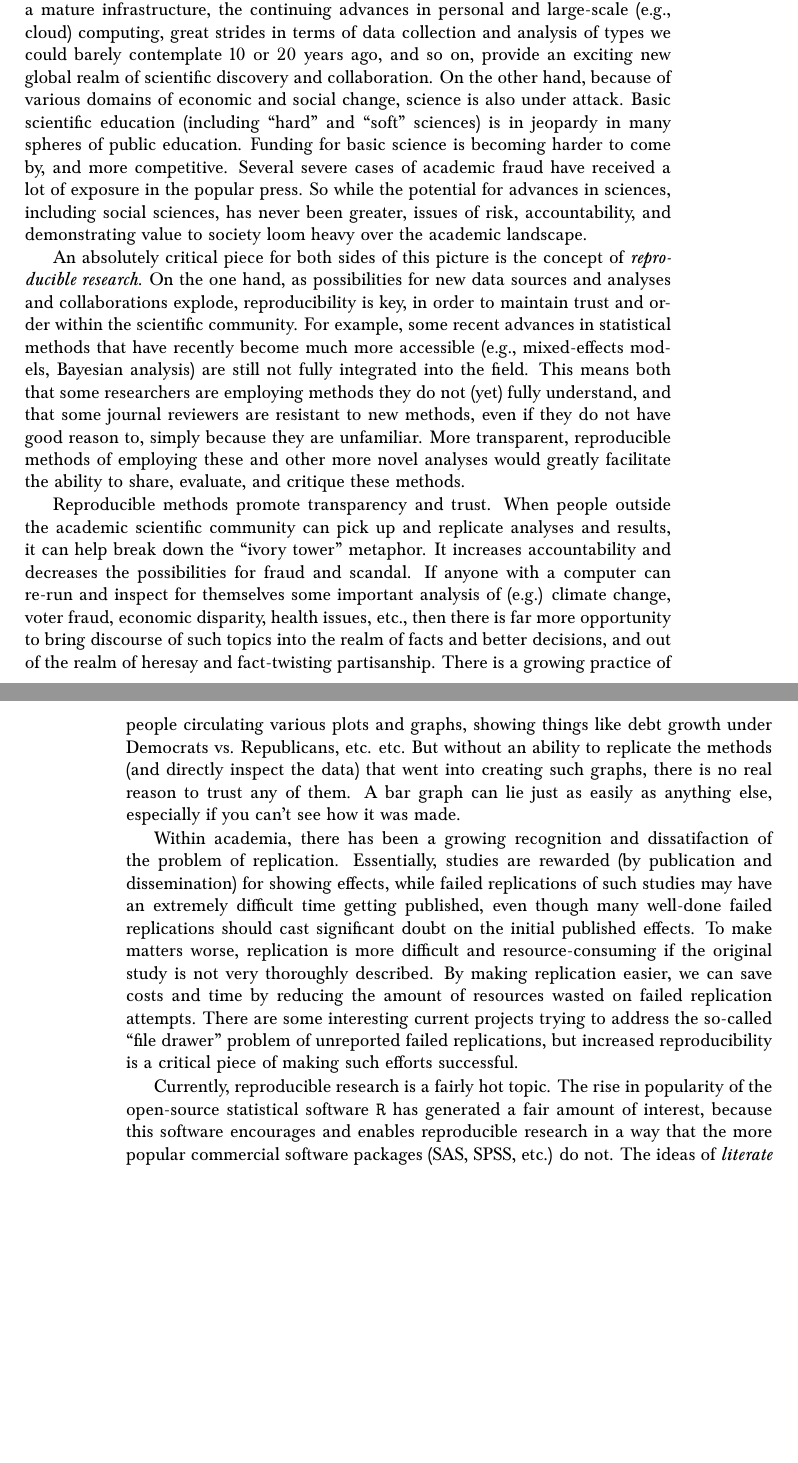
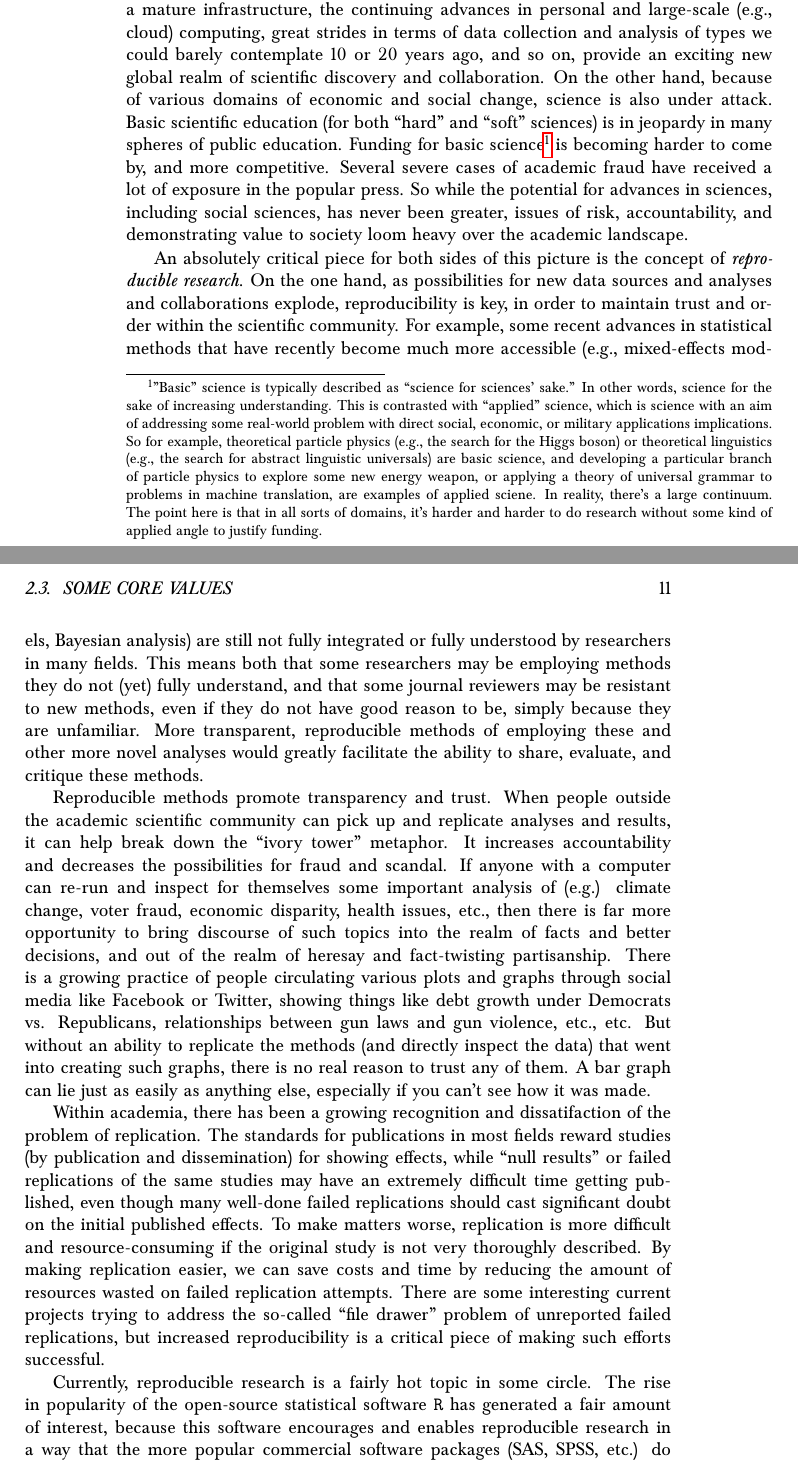
Before and after one commit to shoestringpsycholing/rrr_book, a LaTeX thesis (rrr_book.tex): two parts of pages 9 and 10 of 33 before the commit and two parts of pages 10 and 11 of 33 after it, joined at a grey line, cut so that both start at the same text, the shorter picture padded with empty space. Compiled offline with pdfLaTeX.

Commit message:
added to Chapter 2

```diff
--- a/rrr_book.tex
+++ b/rrr_book.tex
@@ -91,6 +93,5 @@ So let's get started!
 
-We live in an exciting but perilous time for science. The rise of the internet into a mature infrastructure, the continuing advances in personal and large-scale (e.g., cloud) computing, great strides in terms of data collection and analysis of types we could barely contemplate 10 or 20 years ago, and so on, provide an exciting new global realm of scientific discovery and collaboration. On the other hand, because of various domains of economic and social change, science is also under attack.  Basic scientific education (including ``hard'' and ``soft'' sciences) is in jeopardy in many spheres of public education.  Funding for basic science is becoming harder to come by, and more competitive.  Several severe cases of academic fraud have received a lot of exposure in the popular press. So while the potential for advances in sciences, including social sciences, has never been greater, issues of risk, accountability, and demonstrating value to society loom heavy over the academic landscape.
+Let's start with a terminological clarification.  \emph{Replication} and \emph{reproduction} are terms that often get used to talk about similar yet distinct concepts.  The basic idea is that \emph{replication} refers to one of the cornerstones of science, which is that someone can perform an experiment, gets some results, and someone \emph{else} can perform a \emph{similar} experiment, and get a set of results that is consistent with the first set. We can say that these results have been \emph{replicated}.  \emph{Reproducible} usually refers to the ability to get \emph{exactly} the same results starting from the same set of data.
 
-An absolutely critical piece for both sides of this picture is the concept of \emph{reproducible research}.  On the one hand, as possibilities for new data sources and analyses and collaborations explode, reproducibility is key, in order to maintain trust and order within the scientific community.  For example, some recent advances in statistical methods that have recently become much more accessible (e.g., mixed-effects models, Bayesian analysis) are still not fully integrated into the field.  This means both that some researchers are employing methods they do not (yet) fully understand, and that some journal reviewers are resistant to new methods, even if they do not have good reason to, simply because they are unfamiliar. More transparent, reproducible methods of employing these and other more novel analyses would greatly facilitate the ability to share, evaluate, and critique these methods.
+I argue that the meaningful distinction here is that \emph{replication} is about \emph{results} and \emph{reproduction} is about \emph{methods}.  This generalizes the notion of reproducible a bit, because it may be possible to reproduce a set of methods almost exactly, but if you're collecting data from a different set of participants, you may not end up replicating some initial result.  And conversely, it may be difficult or impossible to reproduce someone's methods exactly, or you may be intentionally running an experiment with a variation on the methods, but you still might get a set of results that replicate some earlier findings.
 
-Reproducible methods promote transparency and trust.  When people outside the academic scientific community can pick up and replicate analyses and results, it can help break down the ``ivory tower'' metaphor.  It increases accountability and decreases the possibilities for fraud and scandal. If anyone with a computer can re-run and inspect for themselves some important analysis of (e.g.) climate change, voter fraud, economic disparity, health issues, etc., then there is far more opportunity to bring discourse of such topics into the realm of facts and better decisions, and out of the realm of heresay and fact-twisting partisanship.  There is a growing practice of people circulating various plots and graphs, showing things like debt growth under Democrats vs. Republicans, etc. etc.  But without an ability to replicate the methods (and directly inspect the data) that went into creating such graphs, there is no real reason to trust any of them.  A bar graph can lie just as easily as anything else, especially if you can't see how it was made.
@@ -97,4 +101,3 @@ Reproducible methods promote transparency and trust.  When people outside the ac
 
-Within academia, there has been a growing recognition and dissatifaction of the problem of replication. Essentially, studies are rewarded (by publication and dissemination) for showing effects, while failed replications of such studies may have an extremely difficult time getting published, even though many well-done failed replications should cast significant doubt on the initial published effects. To make matters worse, replication is more difficult and resource-consuming if the original study is not very thoroughly described. By making replication easier, we can save costs and time by reducing the amount of resources wasted on failed replication attempts. There are some interesting current projects trying to address the so-called ``file drawer'' problem of unreported failed replications, but increased reproducibility is a critical piece of making such efforts successful.
+I will not go through a detailed, scholarly review of reproducible research, but I will give a brief overview, because it will help orient the reader to how the content of this book fits with other discussion of the general topic.
 
-Currently, reproducible research is a fairly hot topic. The rise in popularity of the open-source statistical software \texttt{R} has generated a fair amount of interest, because this software encourages and enables reproducible research in a way that the more popular commercial software packages (SAS, SPSS, etc.) do not. The ideas of \emph{literate programming} \parencite{knuth1984literate} have spilled over from the programming world into other academic disciplines, and many of the tools developed for programmers to work with code are turning out to be useful for reproducible research in other fields.  There are \href{http://reproducibleresearch.org/}{websites dedicated to the topic}, countless blog posts on the virtues of \texttt{R} and \texttt{Sweave} for reproducible research, and in a new column in the journal \emph{Chance} dedicated to ethics in statistics, prominent statistician Andrew Gelman started off by examining a case of non-reproducible results (in the practical sense, that the authors refused to share the data that would allow for reproduction). A boycott movement against big for-profit publishers like Elsevier and proposed legislation like the Research Works Act have re-invigorated the dialogue about open access to publication of scientific results. So with all this current interest and influx of new tools, what's the purpose of this thing you're reading?  And conversely, why should \emph{you}, gentle reader, bother to care?  As the first part of the answer, I will discuss who this book is intended for.
@@ -101 +112,13 @@ Currently, reproducible research is a fairly hot topic. The rise in popularity o
+We live in an exciting but perilous time for science. The rise of the internet into a mature infrastructure, the continuing advances in personal and large-scale (e.g., cloud) computing, great strides in terms of data collection and analysis of types we could barely contemplate 10 or 20 years ago, and so on, provide an exciting new global realm of scientific discovery and collaboration. On the other hand, because of various domains of economic and social change, science is also under attack.  Basic scientific education (for both ``hard'' and ``soft'' sciences) is in jeopardy in many spheres of public education.  Funding for basic science\footnote{''Basic'' science is typically described as ``science for sciences' sake.'' In other words, science for the sake of increasing understanding. This is contrasted with ``applied'' science, which is science with an aim of addressing some real-world problem with direct social, economic, or military applications implications. So for example, theoretical particle physics (e.g., the search for the Higgs boson) or theoretical linguistics (e.g., the search for abstract linguistic universals) are basic science, and developing a particular branch of particle physics to explore some new energy weapon, or applying a theory of universal grammar to problems in machine translation, are examples of applied sciene. In reality, there's a large continuum. The point here is that in all sorts of domains, it's harder and harder to do research without some kind of applied angle to justify funding.
+ } is becoming harder to come by, and more competitive.  Several severe cases of academic fraud have received a lot of exposure in the popular press. So while the potential for advances in sciences, including social sciences, has never been greater, issues of risk, accountability, and demonstrating value to society loom heavy over the academic landscape.
+
+An absolutely critical piece for both sides of this picture is the concept of \emph{reproducible research}.  On the one hand, as possibilities for new data sources and analyses and collaborations explode, reproducibility is key, in order to maintain trust and order within the scientific community.  For example, some recent advances in statistical methods that have recently become much more accessible (e.g., mixed-effects models, Bayesian analysis) are still not fully integrated or fully understood by researchers in many fields.  This means both that some researchers may be employing methods they do not (yet) fully understand, and that some journal reviewers may be resistant to new methods, even if they do not have good reason to be, simply because they are unfamiliar. More transparent, reproducible methods of employing these and other more novel analyses would greatly facilitate the ability to share, evaluate, and critique these methods.
+
+Reproducible methods promote transparency and trust.  When people outside the academic scientific community can pick up and replicate analyses and results, it can help break down the ``ivory tower'' metaphor.  It increases accountability and decreases the possibilities for fraud and scandal. If anyone with a computer can re-run and inspect for themselves some important analysis of (e.g.) climate change, voter fraud, economic disparity, health issues, etc., then there is far more opportunity to bring discourse of such topics into the realm of facts and better decisions, and out of the realm of heresay and fact-twisting partisanship.  There is a growing practice of people circulating various plots and graphs through social media like Facebook or Twitter, showing things like debt growth under Democrats vs. Republicans, relationships between gun laws and gun violence, etc., etc.  But without an ability to replicate the methods (and directly inspect the data) that went into creating such graphs, there is no real reason to trust any of them.  A bar graph can lie just as easily as anything else, especially if you can't see how it was made.
+
+Within academia, there has been a growing recognition and dissatifaction of the problem of replication. The standards for publications in most fields reward studies (by publication and dissemination) for showing effects, while ``null results'' or failed replications of the same studies may have an extremely difficult time getting published, even though many well-done failed replications should cast significant doubt on the initial published effects. To make matters worse, replication is more difficult and resource-consuming if the original study is not very thoroughly described. By making replication easier, we can save costs and time by reducing the amount of resources wasted on failed replication attempts. There are some interesting current projects trying to address the so-called ``file drawer'' problem of unreported failed replications, but increased reproducibility is a critical piece of making such efforts successful.
+
+
+
+Currently, reproducible research is a fairly hot topic in some circle. The rise in popularity of the open-source statistical software \texttt{R} has generated a fair amount of interest, because this software encourages and enables reproducible research in a way that the more popular commercial software packages (SAS, SPSS, etc.) do not. The ideas of \emph{literate programming} \parencite{knuth1984literate} have spilled over from the programming world into other academic disciplines, and many of the tools developed for programmers to work with code are turning out to be useful for reproducible research in other fields.  There are \href{http://reproducibleresearch.org/}{websites dedicated to the topic}, countless blog posts on the virtues of \texttt{R} and \texttt{Sweave} for reproducible research, and in a new column in the journal \emph{Chance} dedicated to ethics in statistics, prominent statistician Andrew Gelman started off by examining a case of non-reproducible results (in the practical sense, that the authors refused to share the data that would allow for reproduction). A boycott movement against big for-profit publishers like Elsevier and proposed legislation like the Research Works Act have re-invigorated the dialogue about open access to publication of scientific results. So with all this current interest and influx of new tools, what's the purpose of this thing you're reading?  And conversely, why should \emph{you}, gentle reader, bother to care?  As the first part of the answer, I will discuss who this book is intended for.
 \section{Who is this book for?}
```
Also changed, not shown: rrr_book.pdf, rrr_book.tex (19 more changed lines), 1 other file.
